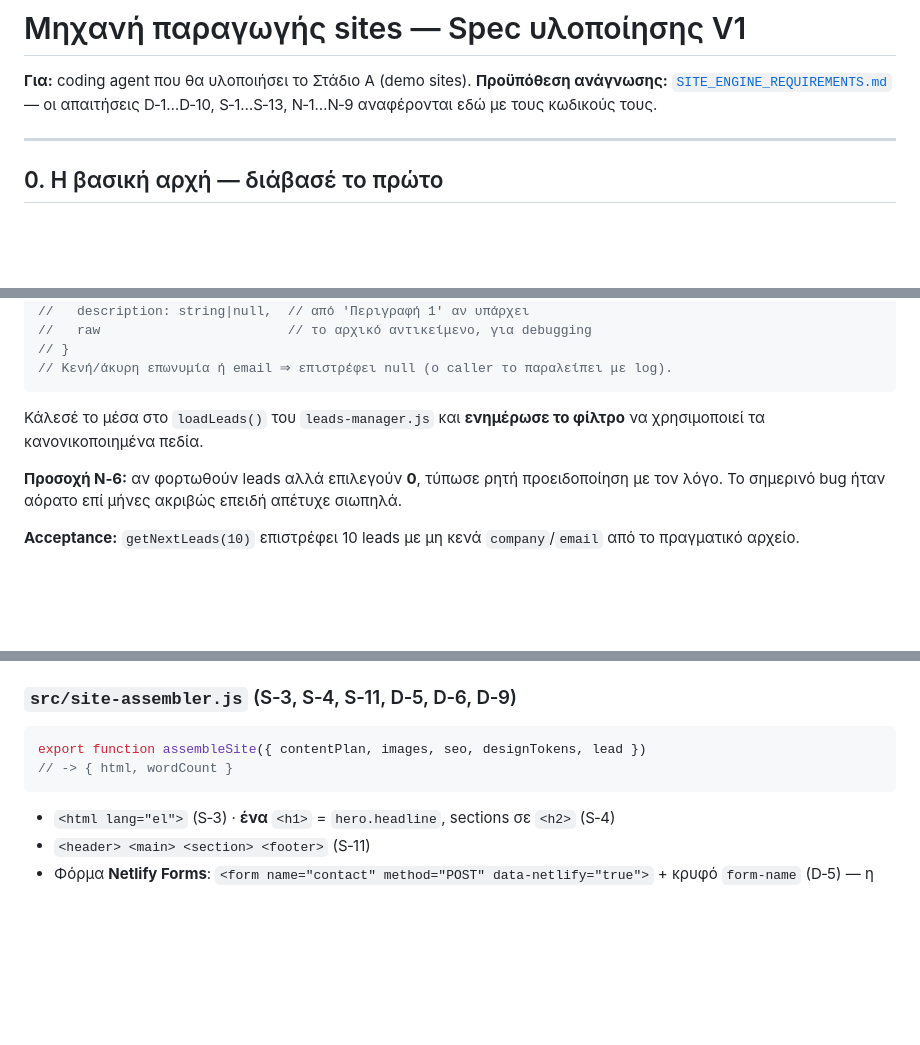
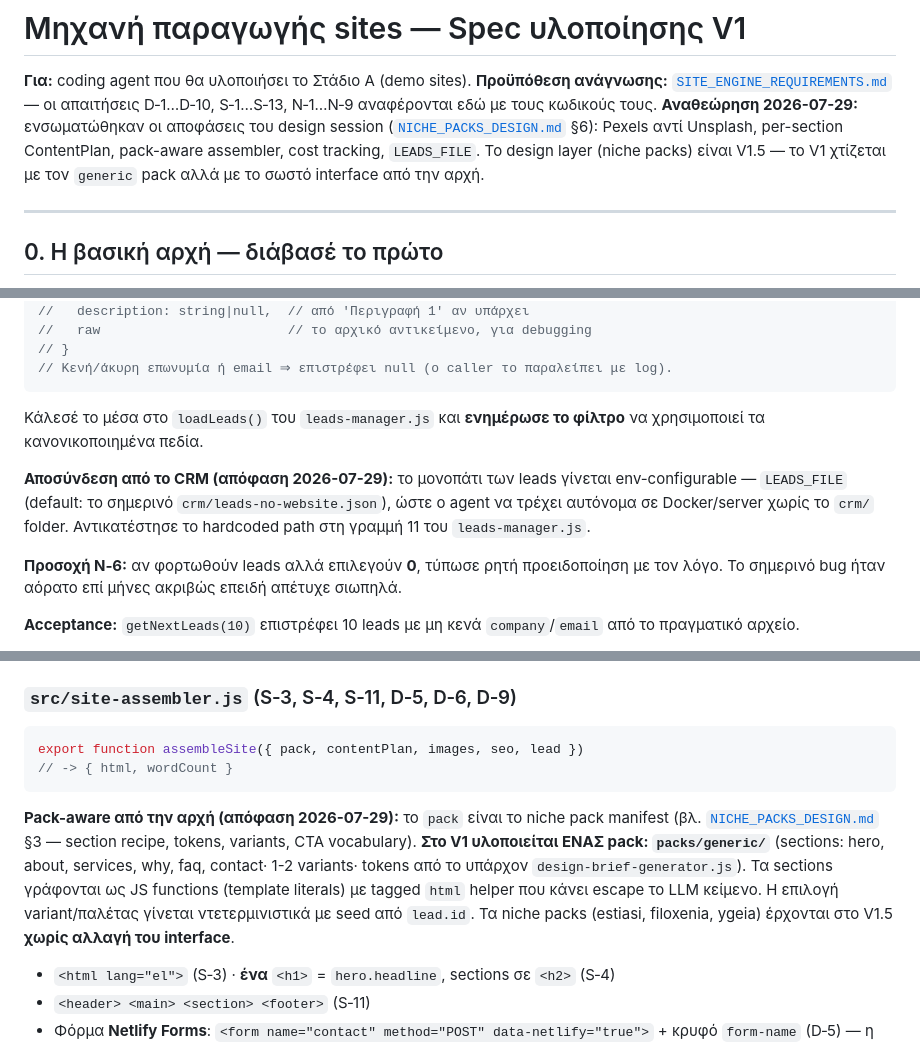
Before and after one commit to refloow-Labs/saos-studio, a Markdown page: docs/SITE_ENGINE_V1_SPEC.md, 3 parts joined by grey strips. Drawn GitHub-style; blank space fills up the shorter version.

````diff
--- a/docs/SITE_ENGINE_V1_SPEC.md
+++ b/docs/SITE_ENGINE_V1_SPEC.md
@@ -2,6 +2,7 @@
 
 **Για:** coding agent που θα υλοποιήσει το Στάδιο Α (demo sites).
 **Προϋπόθεση ανάγνωσης:** [`SITE_ENGINE_REQUIREMENTS.md`](SITE_ENGINE_REQUIREMENTS.md) — οι απαιτήσεις D‑1…D‑10, S‑1…S‑13, N‑1…N‑9 αναφέρονται εδώ με τους κωδικούς τους.
+**Αναθεώρηση 2026-07-29:** ενσωματώθηκαν οι αποφάσεις του design session ([`NICHE_PACKS_DESIGN.md`](NICHE_PACKS_DESIGN.md) §6): Pexels αντί Unsplash, per-section ContentPlan, pack-aware assembler, cost tracking, `LEADS_FILE`. Το design layer (niche packs) είναι V1.5 — το V1 χτίζεται με τον `generic` pack αλλά με το σωστό interface από την αρχή.
 
 ---
 
@@ -70,6 +71,8 @@ export function normalizeLead(raw)
 
 Κάλεσέ το μέσα στο `loadLeads()` του `leads-manager.js` και **ενημέρωσε το φίλτρο** να χρησιμοποιεί τα κανονικοποιημένα πεδία.
 
+**Αποσύνδεση από το CRM (απόφαση 2026-07-29):** το μονοπάτι των leads γίνεται env-configurable — `LEADS_FILE` (default: το σημερινό `crm/leads-no-website.json`), ώστε ο agent να τρέχει αυτόνομα σε Docker/server χωρίς το `crm/` folder. Αντικατέστησε το hardcoded path στη γραμμή 11 του `leads-manager.js`.
+
 **Προσοχή N‑6:** αν φορτωθούν leads αλλά επιλεγούν **0**, τύπωσε ρητή προειδοποίηση με τον λόγο. Το σημερινό bug ήταν αόρατο επί μήνες ακριβώς επειδή απέτυχε σιωπηλά.
 
 **Acceptance:** `getNextLeads(10)` επιστρέφει 10 leads με μη κενά `company`/`email` από το πραγματικό αρχείο.
@@ -153,9 +162,10 @@ export function buildSeo({ lead, contentPlan, baseUrl, slug, stage = 'demo' })
 
 ### `src/site-assembler.js` (S‑3, S‑4, S‑11, D‑5, D‑6, D‑9)
 ```js
-export function assembleSite({ contentPlan, images, seo, designTokens, lead })
+export function assembleSite({ pack, contentPlan, images, seo, lead })
 // -> { html, wordCount }
 ```
+**Pack-aware από την αρχή (απόφαση 2026-07-29):** το `pack` είναι το niche pack manifest (βλ. [`NICHE_PACKS_DESIGN.md`](NICHE_PACKS_DESIGN.md) §3 — section recipe, tokens, variants, CTA vocabulary). **Στο V1 υλοποιείται ΕΝΑΣ pack: `packs/generic/`** (sections: hero, about, services, why, faq, contact· 1-2 variants· tokens από το υπάρχον `design-brief-generator.js`). Τα sections γράφονται ως JS functions (template literals) με tagged `html` helper που κάνει escape το LLM κείμενο. Η επιλογή variant/παλέτας γίνεται ντετερμινιστικά με seed από `lead.id`. Τα niche packs (estiasi, filoxenia, ygeia) έρχονται στο V1.5 **χωρίς αλλαγή του interface**.
 - `<html lang="el">` (S‑3) · **ένα** `<h1>` = `hero.headline`, sections σε `<h2>` (S‑4)
 - `<header> <main> <section> <footer>` (S‑11)
 - Φόρμα **Netlify Forms**: `<form name="contact" method="POST" data-netlify="true">` + κρυφό `form-name` (D‑5) — η σημερινή φόρμα κάνει μόνο `alert()` και δεν στέλνει πουθενά
````
Also changed, not shown: other parts of docs/SITE_ENGINE_V1_SPEC.md (+17 -8 lines), docs/NICHE_PACKS_DESIGN.md (added, +172 -0 lines), docs/NICHE_PACKS_RESEARCH.md (added, +80 -0 lines).
